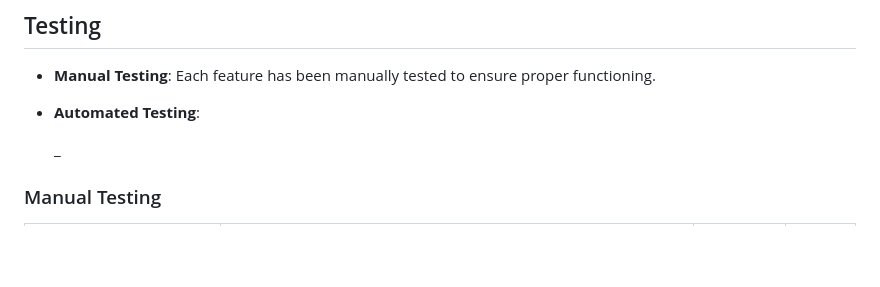
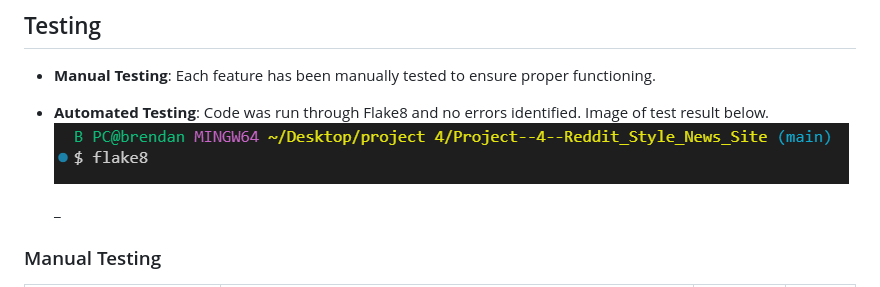
Before and after one commit to BrendanGCollins/Project--4--Reddit_Style_News_Site, a Markdown page: README.md, the part around the change. Drawn GitHub-style; blank space fills up the shorter version.

Commit message:
Add Flake8 results to readme

```diff
--- a/README.md
+++ b/README.md
@@ -84,7 +84,8 @@ Here is a screenshot of the mobile view of the application:
 ## Testing
 
 - **Manual Testing**: Each feature has been manually tested to ensure proper functioning.
-- **Automated Testing**:
+- **Automated Testing**: Code was run through Flake8 and no errors identified. Image of test result below.
+![Flake8 Test Result](static/Images/Flake8_test_result.png)
 
   _
 
```
